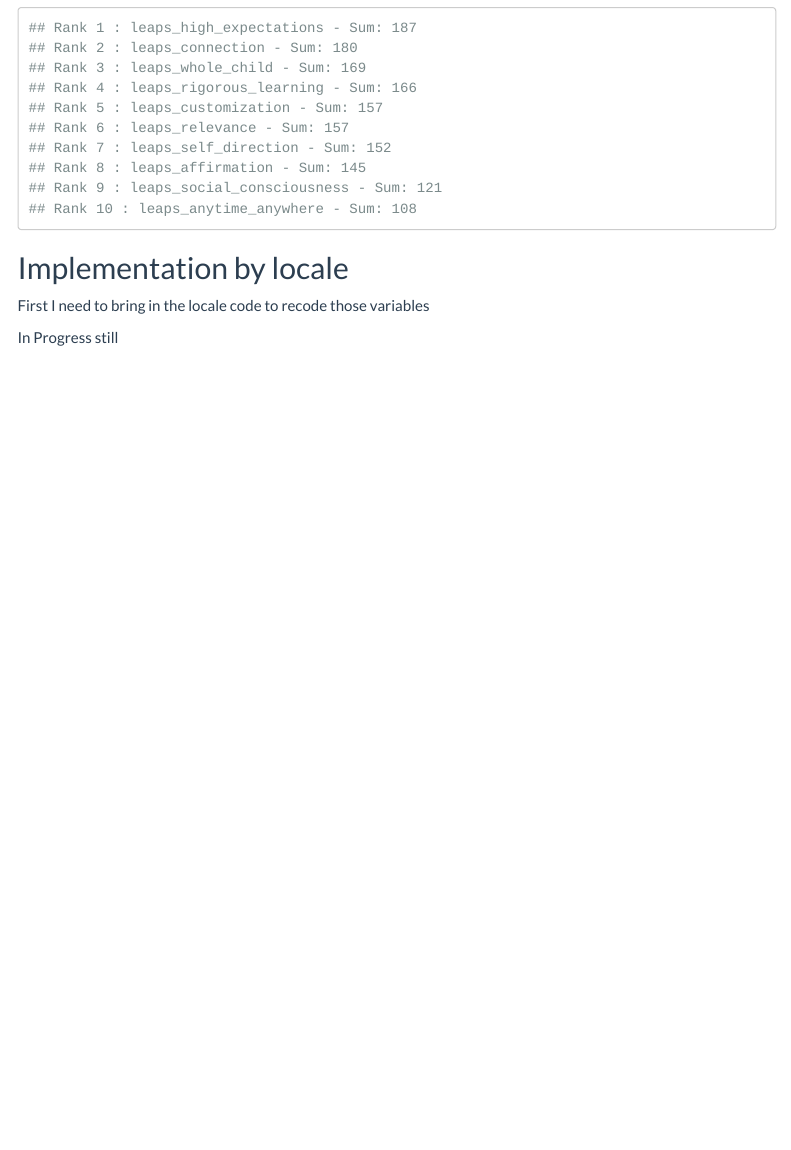
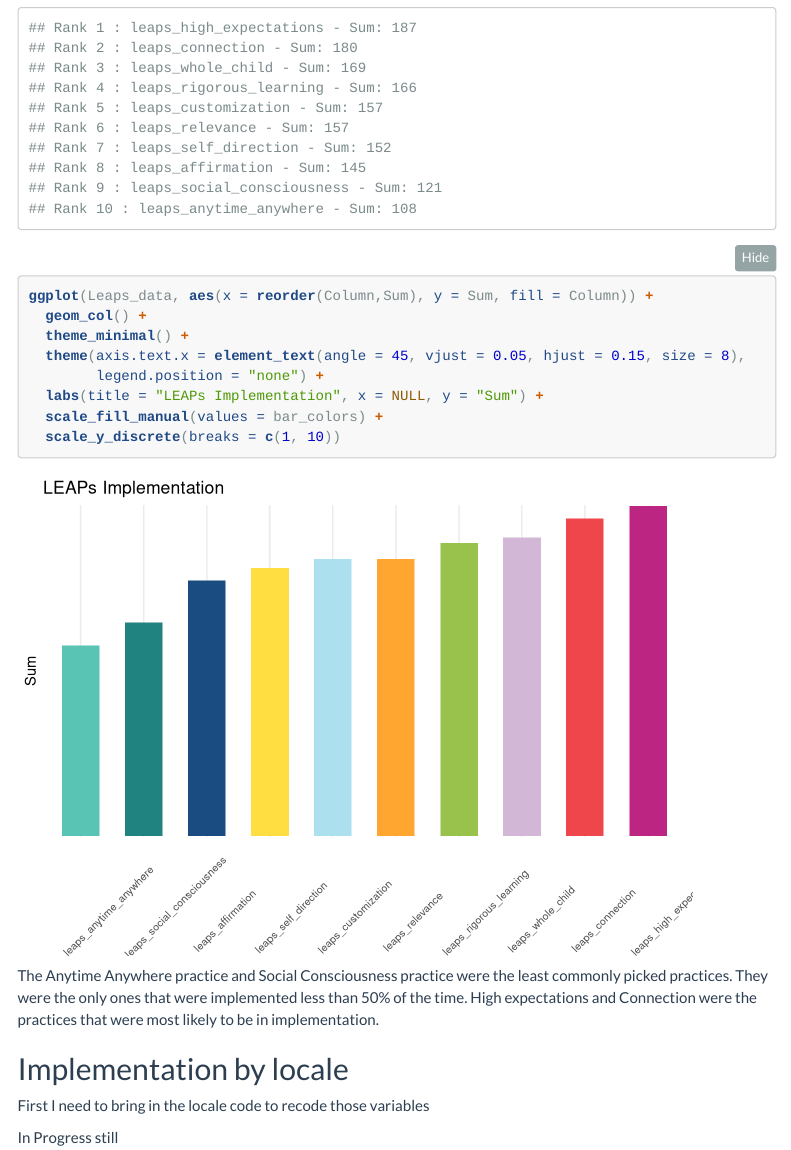
Before and after one commit to jdavelar/canopy-dac-23, an R Markdown document (scripts/LEAPS_ranks.Rmd): the page in a window 1100 px wide, from 10800 px down. Rendered offline with R 4.5, knitr and Pandoc, with nearby package versions; folded parts are opened; menus at the side of the page are left out.

Commit message:
Leaps practice implementation plot
Added plot to show the implementation of leaps practices

````diff
--- a/scripts/LEAPS_ranks.Rmd
+++ b/scripts/LEAPS_ranks.Rmd
@@ -581,7 +581,19 @@ for (i in 1:length(summed_columns)) {
   cat("Rank", i, ":", col_name, "- Sum:", col_sum, "\n")
 }
 
+
+ggplot(Leaps_data, aes(x = reorder(Column,Sum), y = Sum, fill = Column)) +
+  geom_col() +
+  theme_minimal() +
+  theme(axis.text.x = element_text(angle = 45, vjust = 0.05, hjust = 0.15, size = 8),
+        legend.position = "none") +
+  labs(title = "LEAPs Implementation", x = NULL, y = "Sum") +
+  scale_fill_manual(values = bar_colors) +
+  scale_y_discrete(breaks = c(1, 10))
+
 ```
+
+The Anytime Anywhere practice and Social Consciousness practice were the least commonly picked practices. They were the only ones that were implemented less than 50% of the time. High expectations and Connection were the practices that were most likely to be in implementation.
 
 
 ## Implementation by locale
````
